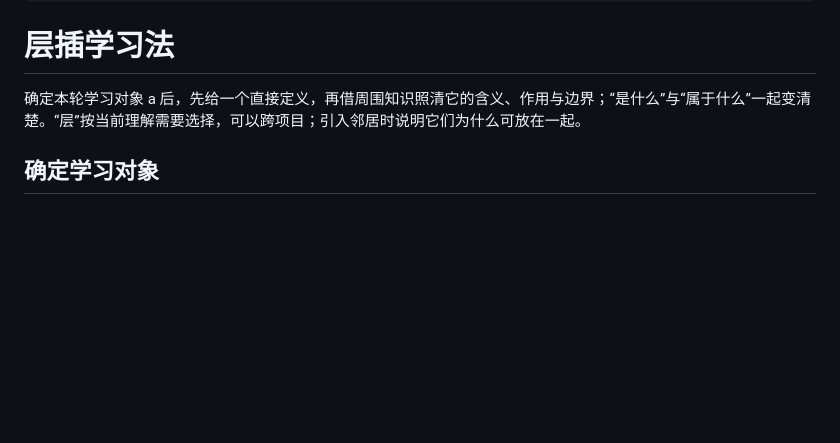
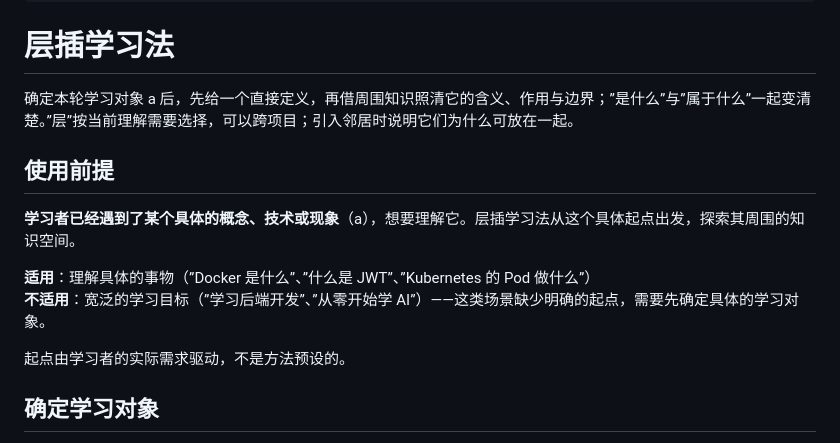
Before and after one commit to Benjaminkont/skill, a Markdown page: layer-insertion-learning/SKILL.md, the part around the change. Drawn GitHub-style; blank space fills up the shorter version.

Commit message:
明确层插学习法的使用前提：需要具体起点
- 添加「使用前提」章节，说明学习者需要已经遇到具体概念
- 区分适用场景（理解具体事物）与不适用场景（宽泛学习目标）
- 强调起点由学习者实际需求驱动，不是方法预设

Co-Authored-By: Claude Opus 5.5 <noreply@anthropic.com>

```diff
--- a/layer-insertion-learning/SKILL.md
+++ b/layer-insertion-learning/SKILL.md
@@ -7,7 +7,16 @@ metadata:
 
 # 层插学习法
 
-确定本轮学习对象 a 后，先给一个直接定义，再借周围知识照清它的含义、作用与边界；“是什么”与“属于什么”一起变清楚。“层”按当前理解需要选择，可以跨项目；引入邻居时说明它们为什么可放在一起。
+确定本轮学习对象 a 后，先给一个直接定义，再借周围知识照清它的含义、作用与边界；”是什么”与”属于什么”一起变清楚。”层”按当前理解需要选择，可以跨项目；引入邻居时说明它们为什么可放在一起。
+
+## 使用前提
+
+**学习者已经遇到了某个具体的概念、技术或现象**（a），想要理解它。层插学习法从这个具体起点出发，探索其周围的知识空间。
+
+**适用**：理解具体的事物（”Docker 是什么”、”什么是 JWT”、”Kubernetes 的 Pod 做什么”）
+**不适用**：宽泛的学习目标（”学习后端开发”、”从零开始学 AI”）——这类场景缺少明确的起点，需要先确定具体的学习对象。
+
+起点由学习者的实际需求驱动，不是方法预设的。
 
 ## 确定学习对象
 
```
